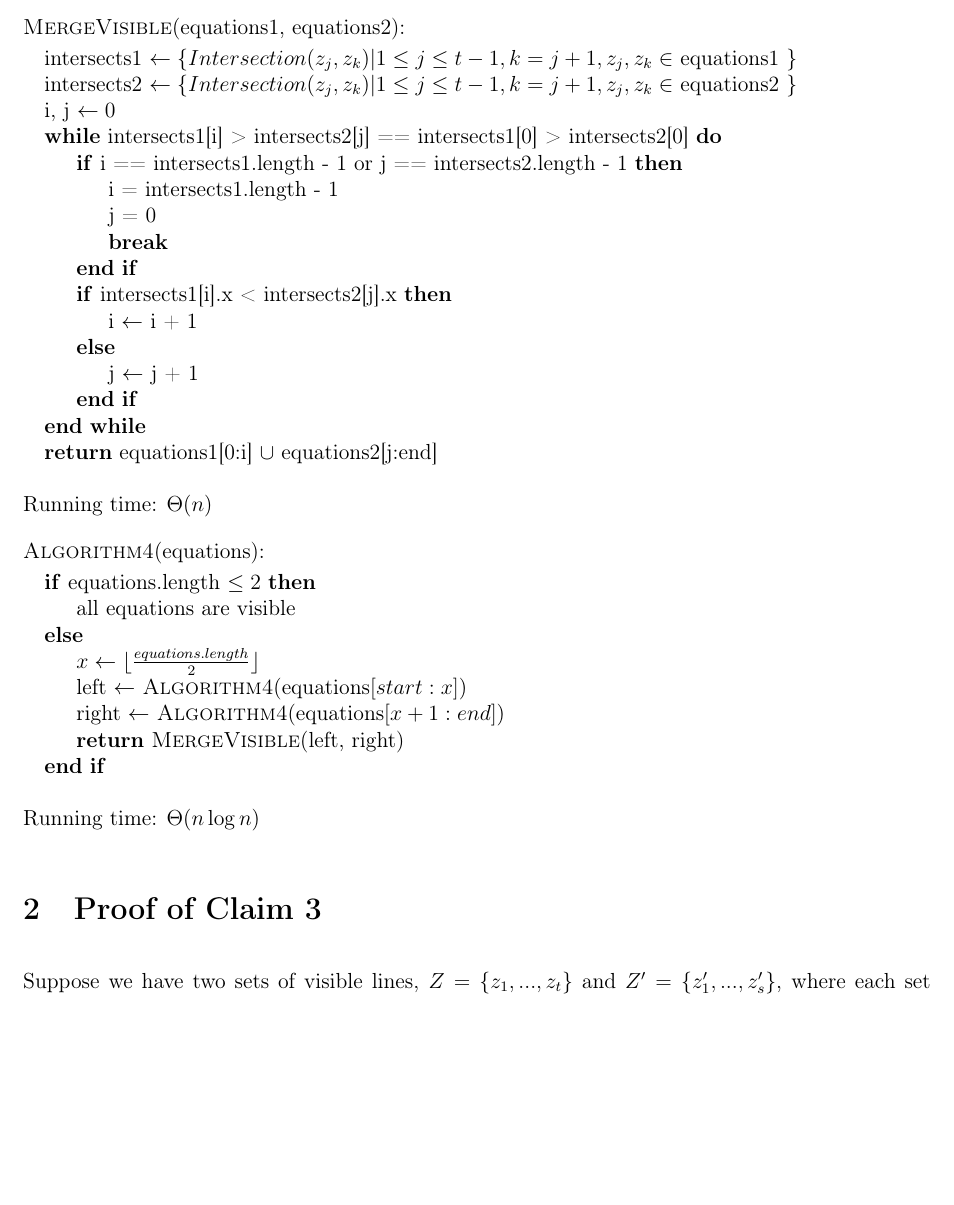
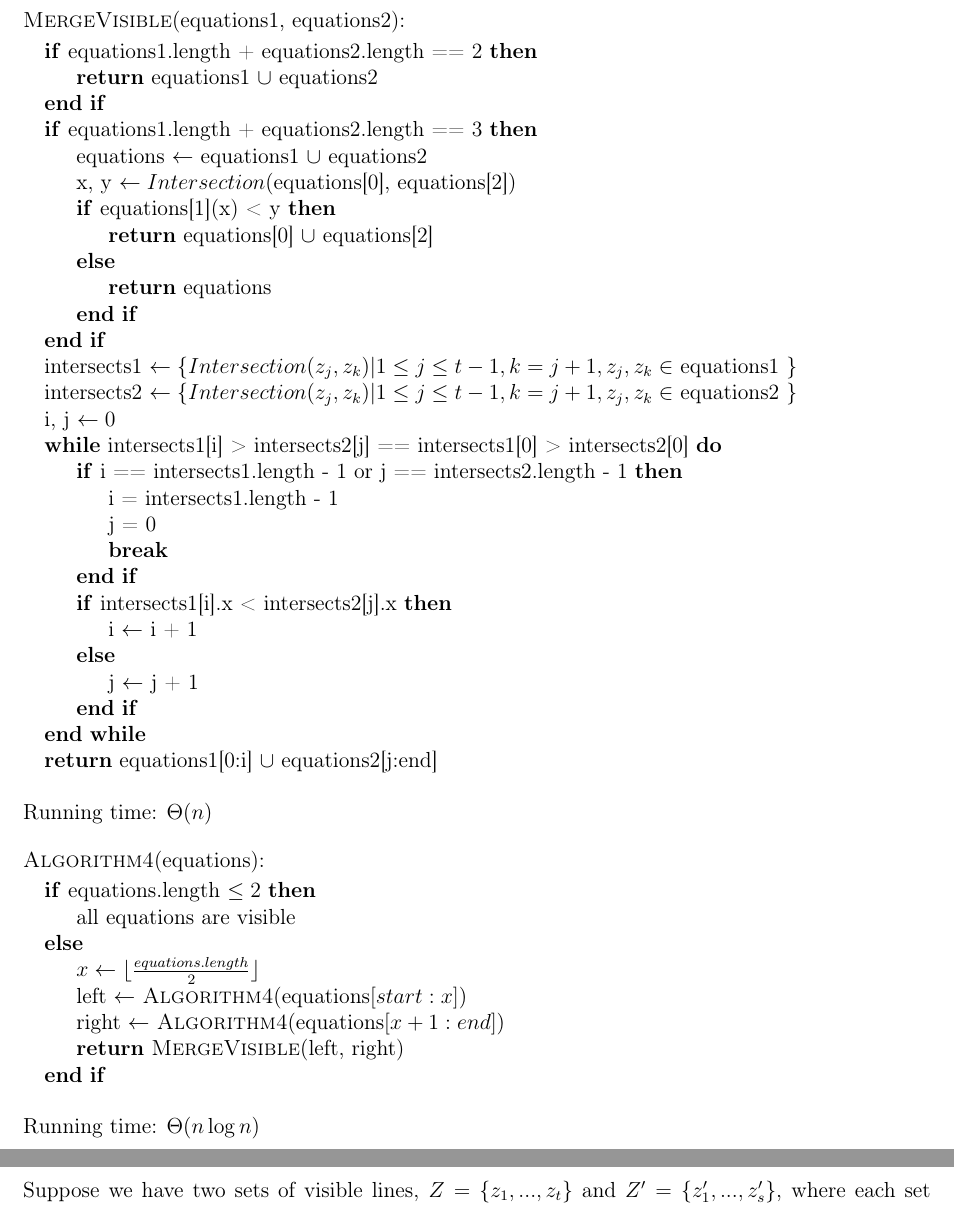
Before and after one commit to CS325-2014/visiblelines2, a LaTeX document (visiblelines.tex): part of page 2 of 4 before the commit and two parts of pages 2 and 3 of 4 after it, the two joined at a grey line, cut so that both start at the same text, the shorter picture padded with empty space. Compiled offline with pdfLaTeX.

Commit message:
special cases

```diff
--- a/visiblelines.tex
+++ b/visiblelines.tex
@@ -46,6 +46,18 @@
 \textsc{MergeVisible}(equations1, equations2):
 
 \begin{algorithmic}
+\If {equations1.length + equations2.length == 2}
+	\State \Return equations1 $\cup$ equations2
+\EndIf
+\If {equations1.length + equations2.length == 3}
+	\State equations $\gets$ equations1 $\cup$ equations2
+	\State x, y $\gets Intersection($equations[0], equations[2]$)$
+	\If {equations[1](x) < y}
+		\State \Return equations[0] $\cup$ equations[2]
+	\Else
+		\State \Return equations
+	\EndIf
+\EndIf
 \State intersects1 $\gets \{ Intersection(z_j, z_k) | 1 \leq j \leq t - 1, k = j + 1, z_j,z_k \in$ equations1 $\}$
 \State intersects2 $\gets \{ Intersection(z_j, z_k) | 1 \leq j \leq t - 1, k = j + 1, z_j,z_k \in$ equations2 $\}$
 \State i, j $\gets 0$
```
